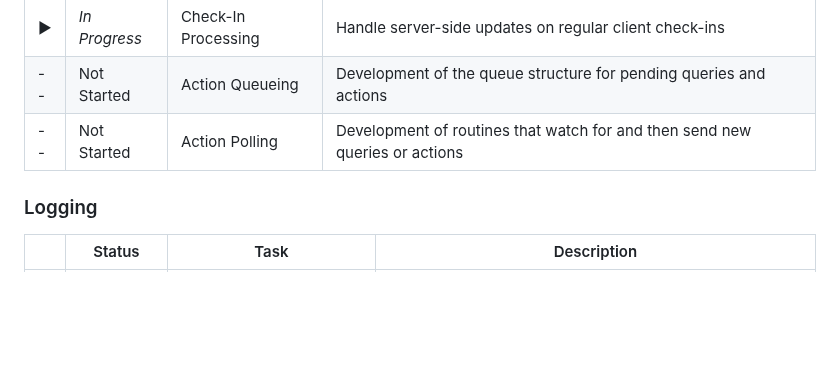
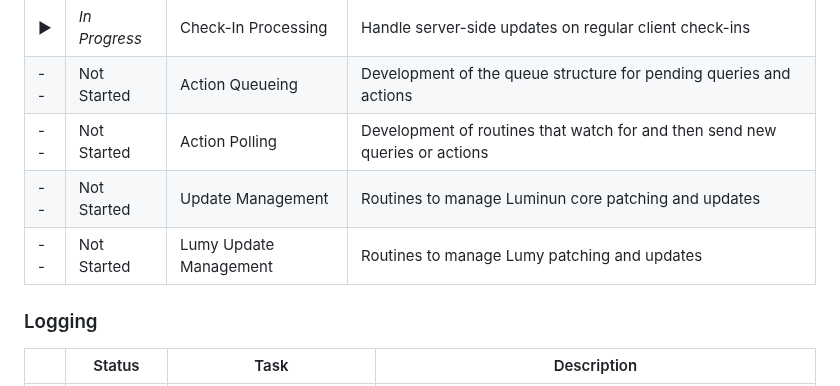
Before and after one commit to ccurzio/Luminum, a Markdown page: ToDo.md, the part around the change. Drawn GitHub-style; blank space fills up the shorter version.

Commit message:
Add tasks for update management and Lumy updates
Signed-off-by: Christopher R. Curzio <g4112gh@nanoduck.net>

```diff
--- a/ToDo.md
+++ b/ToDo.md
@@ -203,7 +203,8 @@ In order to be accountable to the community - but more importantly to myself - I
 |&#9654; |*In Progress*  |Check-In Processing         |Handle server-side updates on regular client check-ins                                  |
 | --     |Not Started    |Action Queueing             |Development of the queue structure for pending queries and actions                      |
 | --     |Not Started    |Action Polling              |Development of routines that watch for and then send new queries or actions             |
-
+| --     |Not Started    |Update Management           |Routines to manage Luminun core patching and updates                                    |
+| --     |Not Started    |Lumy Update Management      |Routines to manage Lumy patching and updates                                            |
 
 ### Logging
 |        |Status         |Task                        |Description                                                                             |
```
